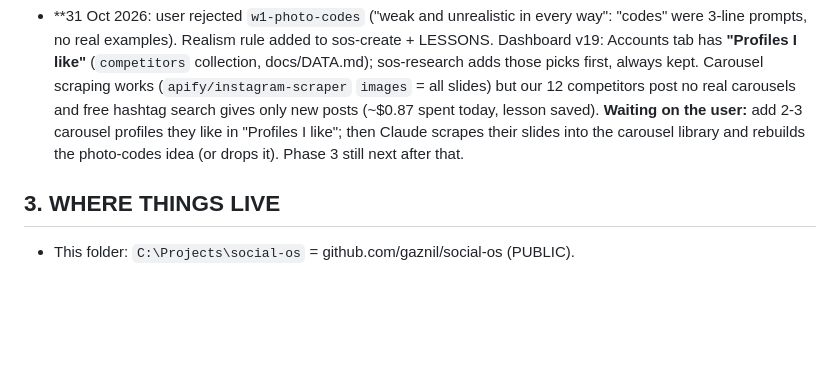
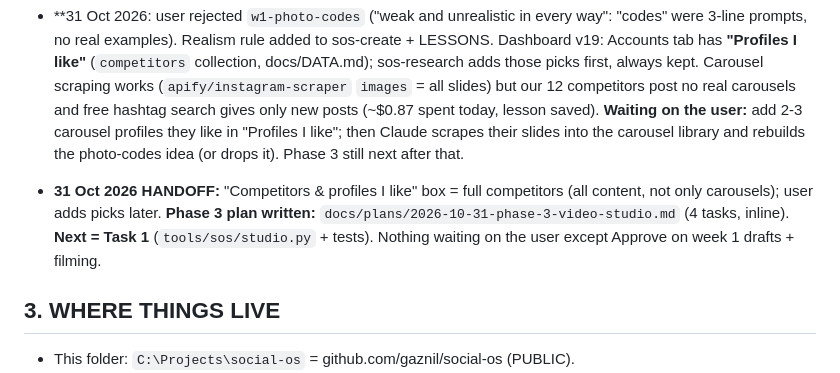
Before and after one commit to gaznil/social-os, a Markdown page: CLAUDE.md, the part around the change. GitHub-like rendering; blank space fills up the shorter version.

Commit message:
Phase 3 plan; handoff
Co-Authored-By: Claude Opus 5.5 <noreply@anthropic.com>

```diff
--- a/CLAUDE.md
+++ b/CLAUDE.md
@@ -154,6 +154,10 @@ The user's screen is a Claude artifact dashboard (`dashboard/`). Claude Code is
   in "Profiles I like"; then Claude scrapes their slides into the carousel library and rebuilds the photo-codes idea
   (or drops it). Phase 3 still next after that.
 
+- **31 Oct 2026 HANDOFF:** "Competitors & profiles I like" box = full competitors (all content, not only carousels);
+  user adds picks later. **Phase 3 plan written:** `docs/plans/2026-10-31-phase-3-video-studio.md` (4 tasks, inline).
+  **Next = Task 1** (`tools/sos/studio.py` + tests). Nothing waiting on the user except Approve on week 1 drafts + filming.
+
 ## 3. WHERE THINGS LIVE
 - This folder: `C:\Projects\social-os` = github.com/gaznil/social-os (PUBLIC).
 - `private\` = github.com/gaznil/social-os-private (PRIVATE), its own git repo, ignored by this one.
```
Also changed, not shown: docs/plans/2026-10-31-phase-3-video-studio.md (added, +119 -0 lines).
